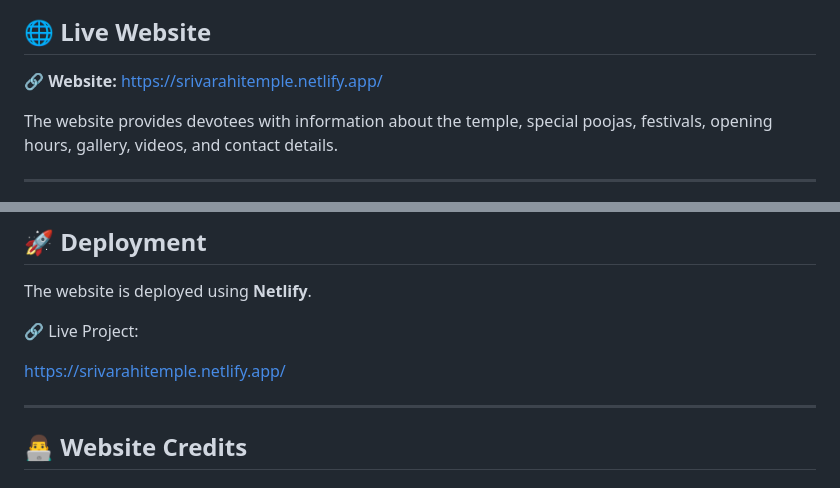
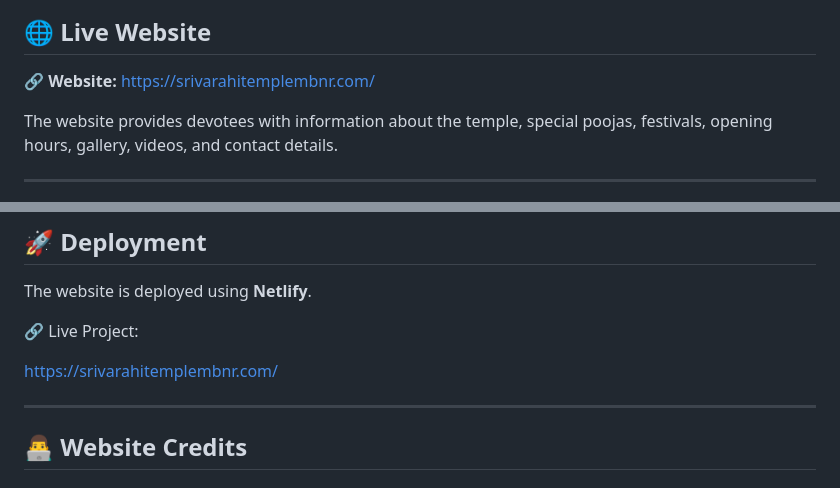
Before and after one commit to bablu-hosters/sri-varahi-temple, a Markdown page: README.md, 2 parts joined by grey strips. Drawn GitHub-style.

```diff
--- a/README.md
+++ b/README.md
@@ -12,7 +13,7 @@
 
 ## 🌐 Live Website
 
-🔗 **Website:** https://srivarahitemple.netlify.app/
+🔗 **Website:**  https://srivarahitemplembnr.com/
 
 The website provides devotees with information about the temple, special poojas, festivals, opening hours, gallery, videos, and contact details.
 
@@ -194,7 +195,7 @@ The website is deployed using **Netlify**.
 
 🔗 Live Project:
 
-https://srivarahitemple.netlify.app/
+https://srivarahitemplembnr.com/
 
 ---
 
```
Also changed, not shown: other parts of README.md (+3 -2 lines).
